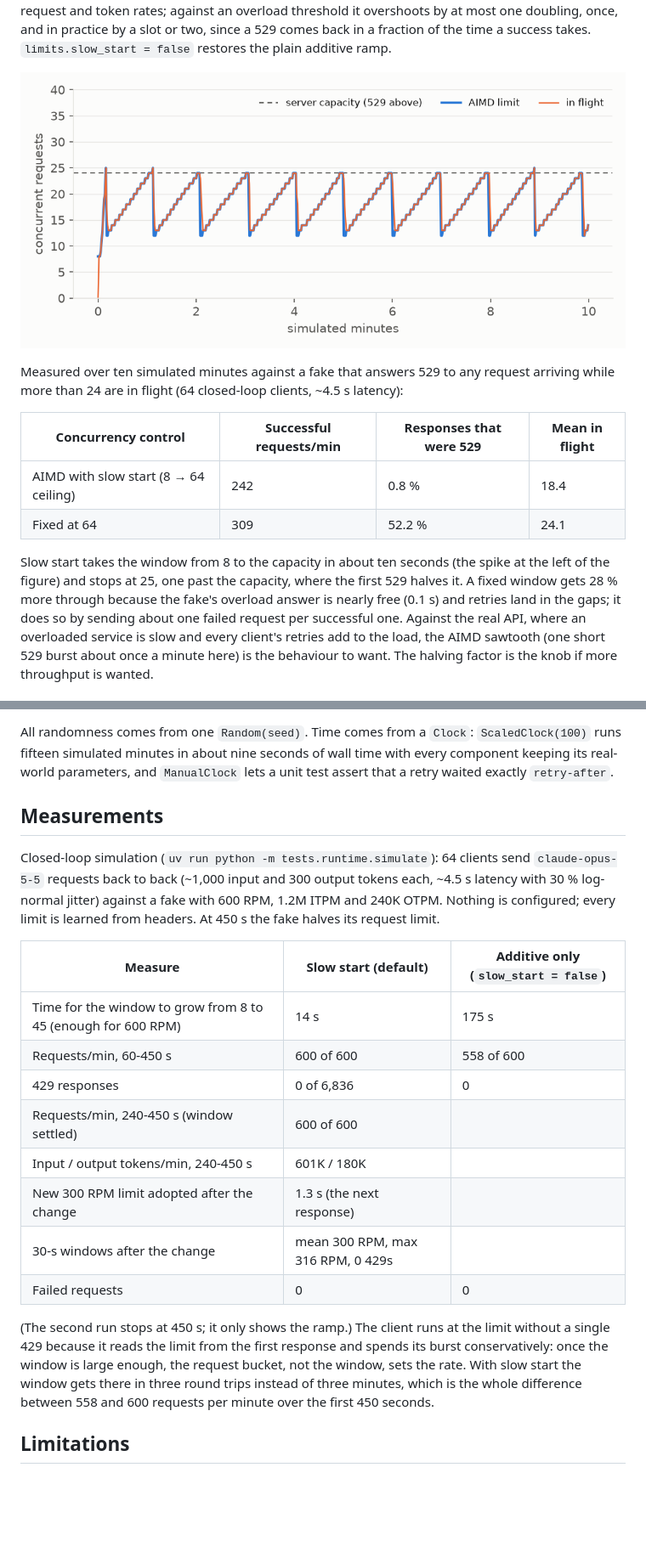
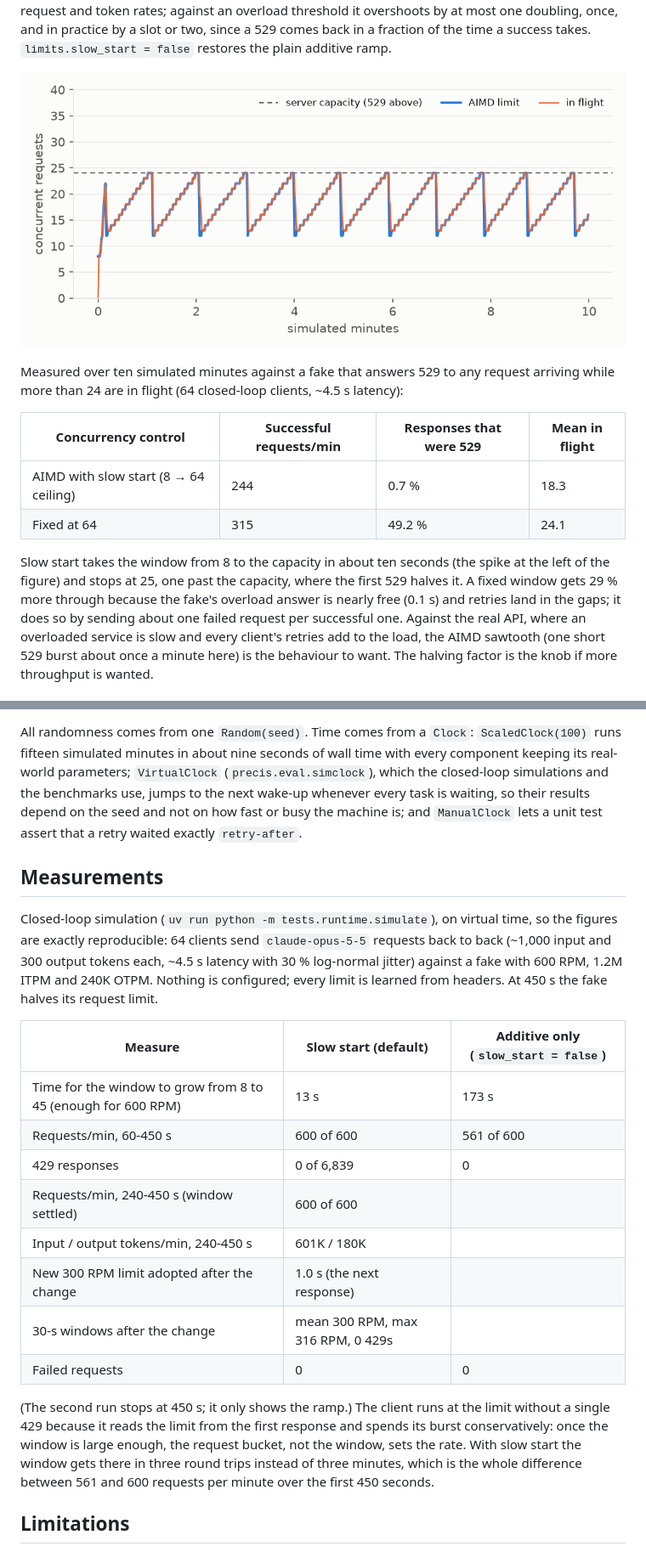
Before and after one commit to MatiiiBL/precis, a Markdown page: docs/runtime.md, 2 parts joined by grey strips. Shown at 85% size. Drawn GitHub-style; pictures changed too: docs/img/runtime-aimd.png; blank space fills up the shorter version.

Commit message:
Run the convergence simulations on virtual time
The two convergence tests ran the gateway against the fake on a
ScaledClock at 60x wall time, so any delay of the event loop turned into
simulated latency. On a loaded machine they failed: with the load average
around 50 on 10 cores, the unchanged code failed one of the two tests in
4 of 5 runs here (the window took 40.7 simulated s to reach 23 slots,
bound 30; or the steady rate was 121 RPM, bound 255), on Python 3.12 and
3.13. A shared CI runner can hit the same.

simulate() now runs on the eval package's VirtualClock, as the benchmarks
do, which moves time only when every task is waiting. Both tests passed
in every run since (3 of 3 under the same load), and running
tests.runtime.simulate twice gives identical numbers and a byte-identical
figure.

This is about reliability, not speed: per test the new version uses
about 1.0 s and 0.45 s of CPU (the old one 0.45 s each, but it
needed at least 4 s and 5 s of wall time to cover 240 and 300 simulated
seconds); under the load above, wall times were similar.

docs/runtime.md quoted figures from the scaled-clock run, which varied
from run to run; they are re-measured on virtual time (window 8 to 45:
13 s, was 14 s; additive-only 173 s, was 175 s; 561 instead of 558
requests/min; new limit adopted after 1.0 s, was 1.3 s; overload table
244 vs 315 ok/min, 0.7% vs 49.2% 529s, was 242 vs 309 and 0.8% vs
52.2%), and docs/img/runtime-aimd.png is redrawn from the same run.

```diff
--- a/docs/runtime.md
+++ b/docs/runtime.md
@@ -197,12 +197,12 @@ request arriving while more than 24 are in flight (64 closed-loop clients,
 
 | Concurrency control | Successful requests/min | Responses that were 529 | Mean in flight |
 |---|---|---|---|
-| AIMD with slow start (8 → 64 ceiling) | 242 | 0.8 % | 18.4 |
-| Fixed at 64 | 309 | 52.2 % | 24.1 |
+| AIMD with slow start (8 → 64 ceiling) | 244 | 0.7 % | 18.3 |
+| Fixed at 64 | 315 | 49.2 % | 24.1 |
 
 Slow start takes the window from 8 to the capacity in about ten seconds
 (the spike at the left of the figure) and stops at 25, one past the
-capacity, where the first 529 halves it. A fixed window gets 28 % more through because the fake's overload answer is
+capacity, where the first 529 halves it. A fixed window gets 29 % more through because the fake's overload answer is
 nearly free (0.1 s) and retries land in the gaps; it does so by sending about
 one failed request per successful one. Against the real API, where an
 overloaded service is slow and every client's retries add to the load, the
@@ -421,26 +421,29 @@ models what the runtime reacts to:
 
 All randomness comes from one `Random(seed)`. Time comes from a `Clock`:
 `ScaledClock(100)` runs fifteen simulated minutes in about nine seconds of
-wall time with every component keeping its real-world parameters, and
-`ManualClock` lets a unit test assert that a retry waited exactly
-`retry-after`.
+wall time with every component keeping its real-world parameters;
+`VirtualClock` (`precis.eval.simclock`), which the closed-loop simulations
+and the benchmarks use, jumps to the next wake-up whenever every task is
+waiting, so their results depend on the seed and not on how fast or busy
+the machine is; and `ManualClock` lets a unit test assert that a retry
+waited exactly `retry-after`.
 
 ## Measurements
 
-Closed-loop simulation (`uv run python -m tests.runtime.simulate`): 64
-clients send `claude-opus-5-5` requests back to back (~1,000 input and 300
+Closed-loop simulation (`uv run python -m tests.runtime.simulate`), on
+virtual time, so the figures are exactly reproducible: 64 clients send `claude-opus-5-5` requests back to back (~1,000 input and 300
 output tokens each, ~4.5 s latency with 30 % log-normal jitter) against a
 fake with 600 RPM, 1.2M ITPM and 240K OTPM. Nothing is configured; every
 limit is learned from headers. At 450 s the fake halves its request limit.
 
 | Measure | Slow start (default) | Additive only (`slow_start = false`) |
 |---|---|---|
-| Time for the window to grow from 8 to 45 (enough for 600 RPM) | 14 s | 175 s |
-| Requests/min, 60-450 s | 600 of 600 | 558 of 600 |
-| 429 responses | 0 of 6,836 | 0 |
+| Time for the window to grow from 8 to 45 (enough for 600 RPM) | 13 s | 173 s |
+| Requests/min, 60-450 s | 600 of 600 | 561 of 600 |
+| 429 responses | 0 of 6,839 | 0 |
 | Requests/min, 240-450 s (window settled) | 600 of 600 | |
 | Input / output tokens/min, 240-450 s | 601K / 180K | |
-| New 300 RPM limit adopted after the change | 1.3 s (the next response) | |
+| New 300 RPM limit adopted after the change | 1.0 s (the next response) | |
 | 30-s windows after the change | mean 300 RPM, max 316 RPM, 0 429s | |
 | Failed requests | 0 | 0 |
 
@@ -449,7 +452,7 @@ at the limit without a single 429 because it reads the limit from the
 first response and spends its burst conservatively: once the window is
 large enough, the request bucket, not the window, sets the rate. With slow
 start the window gets there in three round trips instead of three minutes,
-which is the whole difference between 558 and 600 requests per minute
+which is the whole difference between 561 and 600 requests per minute
 over the first 450 seconds.
 
 ## Limitations
```
Also changed, not shown: 2 other files.
